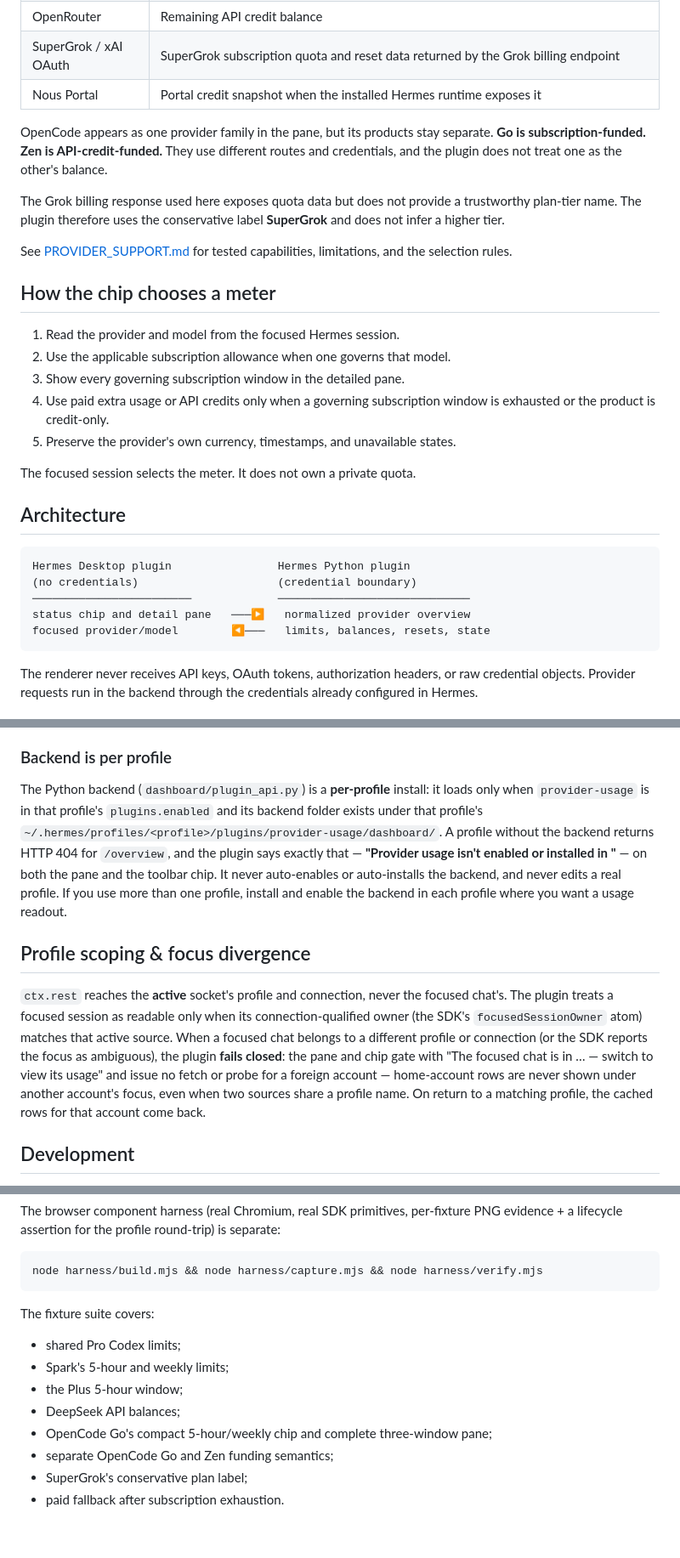
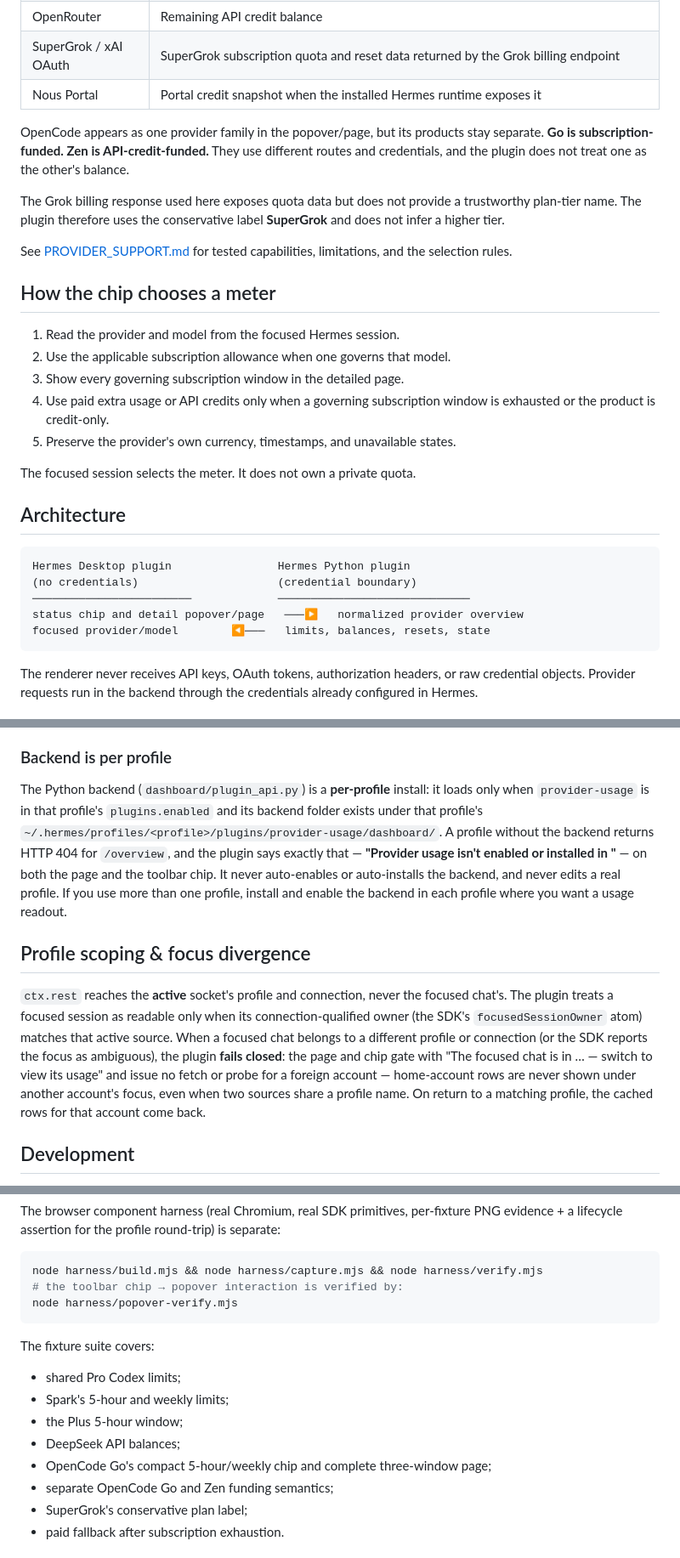
Before and after one commit to jerrygooch/hermes-provider-usage, a Markdown page: README.md, 3 parts joined by grey strips. Shown: that part at 85% size. Rendered like a GitHub page; blank space fills up the shorter version.

````diff
--- a/README.md
+++ b/README.md
@@ -38,7 +39,7 @@ A Spark session is a useful example. Spark can have separate 5-hour and weekly l
 | SuperGrok / xAI OAuth | SuperGrok subscription quota and reset data returned by the Grok billing endpoint |
 | Nous Portal | Portal credit snapshot when the installed Hermes runtime exposes it |
 
-OpenCode appears as one provider family in the pane, but its products stay separate. **Go is subscription-funded. Zen is API-credit-funded.** They use different routes and credentials, and the plugin does not treat one as the other's balance.
+OpenCode appears as one provider family in the popover/page, but its products stay separate. **Go is subscription-funded. Zen is API-credit-funded.** They use different routes and credentials, and the plugin does not treat one as the other's balance.
 
 The Grok billing response used here exposes quota data but does not provide a trustworthy plan-tier name. The plugin therefore uses the conservative label **SuperGrok** and does not infer a higher tier.
 
@@ -48,7 +49,7 @@ See [PROVIDER_SUPPORT.md](PROVIDER_SUPPORT.md) for tested capabilities, limitati
 
 1. Read the provider and model from the focused Hermes session.
 2. Use the applicable subscription allowance when one governs that model.
-3. Show every governing subscription window in the detailed pane.
+3. Show every governing subscription window in the detailed page.
 4. Use paid extra usage or API credits only when a governing subscription window is exhausted or the product is credit-only.
 5. Preserve the provider's own currency, timestamps, and unavailable states.
 
@@ -60,7 +61,7 @@ The focused session selects the meter. It does not own a private quota.
 Hermes Desktop plugin                Hermes Python plugin
 (no credentials)                     (credential boundary)
 ────────────────────────             ─────────────────────────────
-status chip and detail pane   ───▶   normalized provider overview
+status chip and detail popover/page   ───▶   normalized provider overview
 focused provider/model        ◀───   limits, balances, resets, state
 ```
 
@@ -92,11 +93,11 @@ Then run `hermes config set plugins.enabled` with the current entries plus `prov
 
 ### Backend is per profile
 
-The Python backend (`dashboard/plugin_api.py`) is a **per-profile** install: it loads only when `provider-usage` is in that profile's `plugins.enabled` and its backend folder exists under that profile's `~/.hermes/profiles/<profile>/plugins/provider-usage/dashboard/`. A profile without the backend returns HTTP 404 for `/overview`, and the plugin says exactly that — **"Provider usage isn't enabled or installed in <profile>"** — on both the pane and the toolbar chip. It never auto-enables or auto-installs the backend, and never edits a real profile. If you use more than one profile, install and enable the backend in each profile where you want a usage readout.
+The Python backend (`dashboard/plugin_api.py`) is a **per-profile** install: it loads only when `provider-usage` is in that profile's `plugins.enabled` and its backend folder exists under that profile's `~/.hermes/profiles/<profile>/plugins/provider-usage/dashboard/`. A profile without the backend returns HTTP 404 for `/overview`, and the plugin says exactly that — **"Provider usage isn't enabled or installed in <profile>"** — on both the page and the toolbar chip. It never auto-enables or auto-installs the backend, and never edits a real profile. If you use more than one profile, install and enable the backend in each profile where you want a usage readout.
 
 ## Profile scoping & focus divergence
 
-`ctx.rest` reaches the **active** socket's profile and connection, never the focused chat's. The plugin treats a focused session as readable only when its connection-qualified owner (the SDK's `focusedSessionOwner` atom) matches that active source. When a focused chat belongs to a different profile or connection (or the SDK reports the focus as ambiguous), the plugin **fails closed**: the pane and chip gate with "The focused chat is in … — switch to view its usage" and issue no fetch or probe for a foreign account — home-account rows are never shown under another account's focus, even when two sources share a profile name. On return to a matching profile, the cached rows for that account come back.
+`ctx.rest` reaches the **active** socket's profile and connection, never the focused chat's. The plugin treats a focused session as readable only when its connection-qualified owner (the SDK's `focusedSessionOwner` atom) matches that active source. When a focused chat belongs to a different profile or connection (or the SDK reports the focus as ambiguous), the plugin **fails closed**: the page and chip gate with "The focused chat is in … — switch to view its usage" and issue no fetch or probe for a foreign account — home-account rows are never shown under another account's focus, even when two sources share a profile name. On return to a matching profile, the cached rows for that account come back.
 
 ## Development
 
@@ -113,6 +114,8 @@ The browser component harness (real Chromium, real SDK primitives, per-fixture P
 
 ```bash
 node harness/build.mjs && node harness/capture.mjs && node harness/verify.mjs
+# the toolbar chip → popover interaction is verified by:
+node harness/popover-verify.mjs
 ```
 
 The fixture suite covers:
@@ -121,7 +124,7 @@ The fixture suite covers:
 - Spark's 5-hour and weekly limits;
 - the Plus 5-hour window;
 - DeepSeek API balances;
-- OpenCode Go's compact 5-hour/weekly chip and complete three-window pane;
+- OpenCode Go's compact 5-hour/weekly chip and complete three-window page;
 - separate OpenCode Go and Zen funding semantics;
 - SuperGrok's conservative plan label;
 - paid fallback after subscription exhaustion.
````
Also changed, not shown: other parts of README.md (+9 -8 lines), assets/provider-usage-demo.png (deleted), assets/provider-usage-page.png (added), assets/provider-usage-popover.png (added), assets/provider-usage-status-states.png (deleted), 11 other files.
